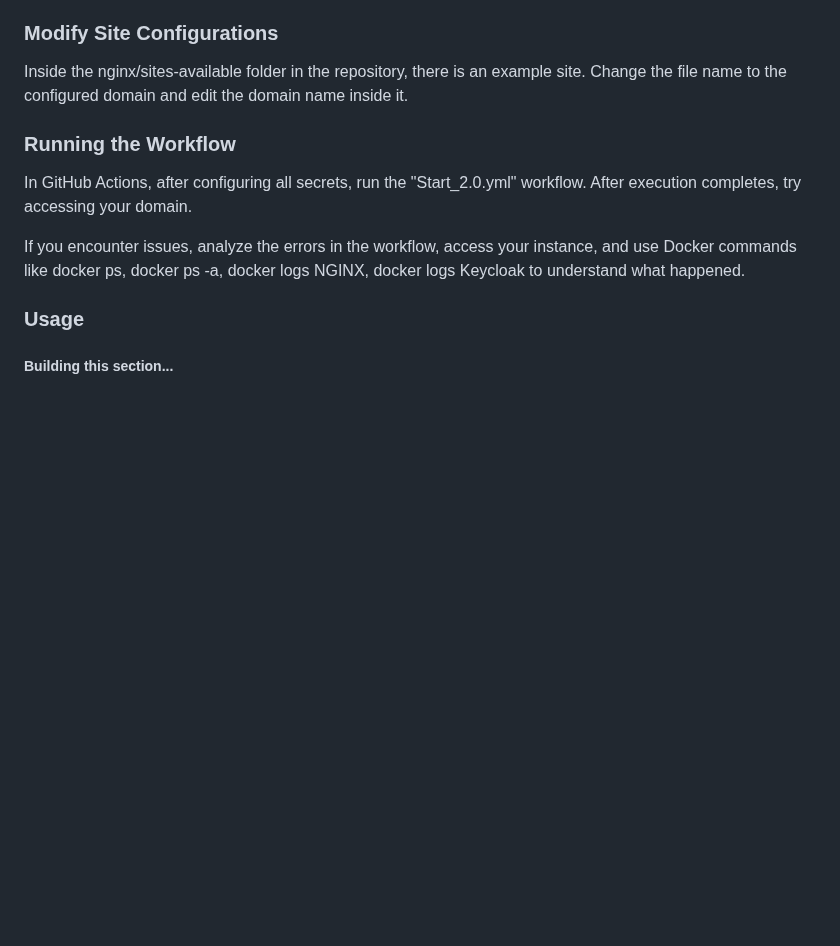
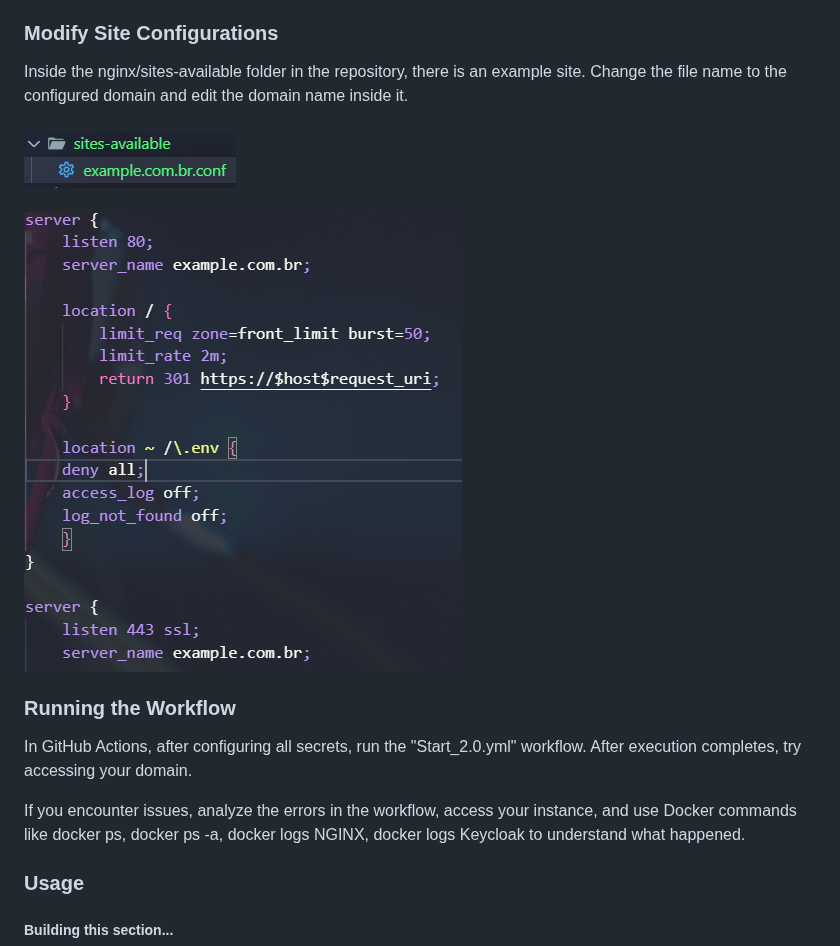
Before and after one commit to JuanSalles/AWSKeycloak-Public, a Markdown page: README.en.md, the part around the change. Rendered like a GitHub page; pictures changed too: images/print1.png (added), images/print2.png (added); blank space fills up the shorter version.

Commit message:
readme: Update readme content

```diff
--- a/README.en.md
+++ b/README.en.md
@@ -111,6 +111,9 @@ After creating your database server on RDS, follow the steps below:
 
 Inside the nginx/sites-available folder in the repository, there is an example site. Change the file name to the configured domain and edit the domain name inside it.
 
+#### ![](./images/print2.png)
+#### ![](./images/print1.png)
+
 ### Running the Workflow
 
 In GitHub Actions, after configuring all secrets, run the "Start_2.0.yml" workflow. After execution completes, try accessing your domain.
```
Also changed, not shown: README.md (+3 -0 lines).
